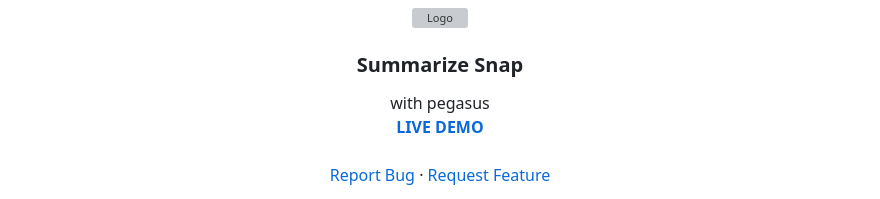
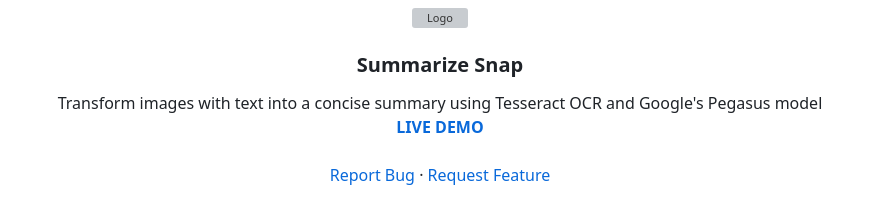
Before and after one commit to skald1311/SnapText-Summarizer, a Markdown page: README.md, the part around the change. Rendered like a GitHub page; grey boxes are pictures that could not be loaded.

```diff
--- a/README.md
+++ b/README.md
@@ -23,7 +23,7 @@
 <h3 align="center">Summarize Snap</h3>
 
   <p align="center">
-    with pegasus
+    Transform images with text into a concise summary using Tesseract OCR and Google's Pegasus model
     <br />
     <a href="https://skald1311.github.io/music-visualizer/"><strong>LIVE DEMO</strong></a>
     <br />
```
